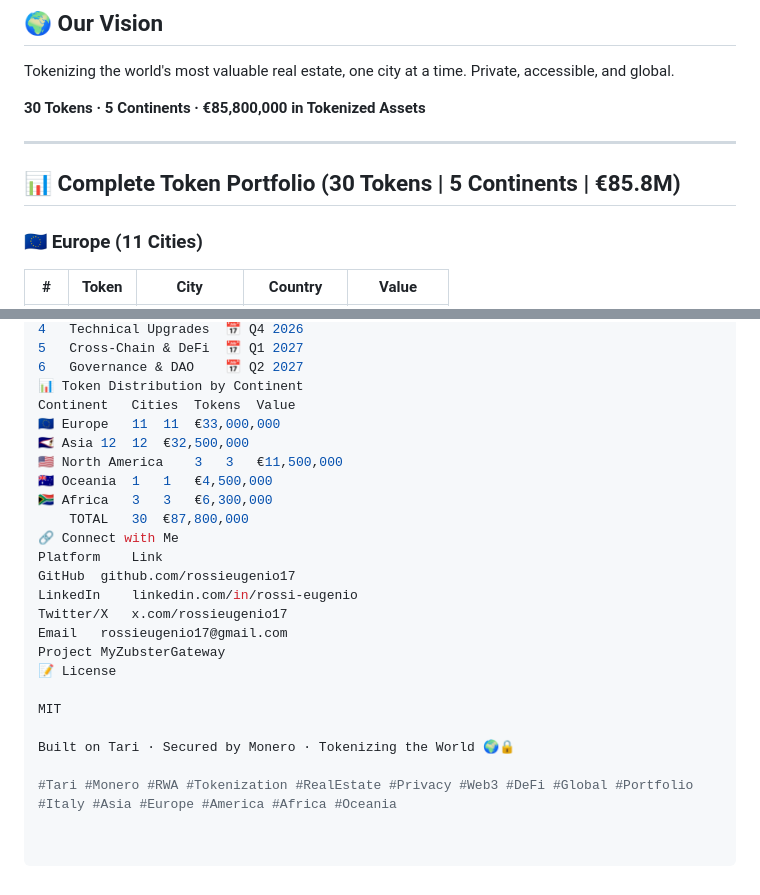
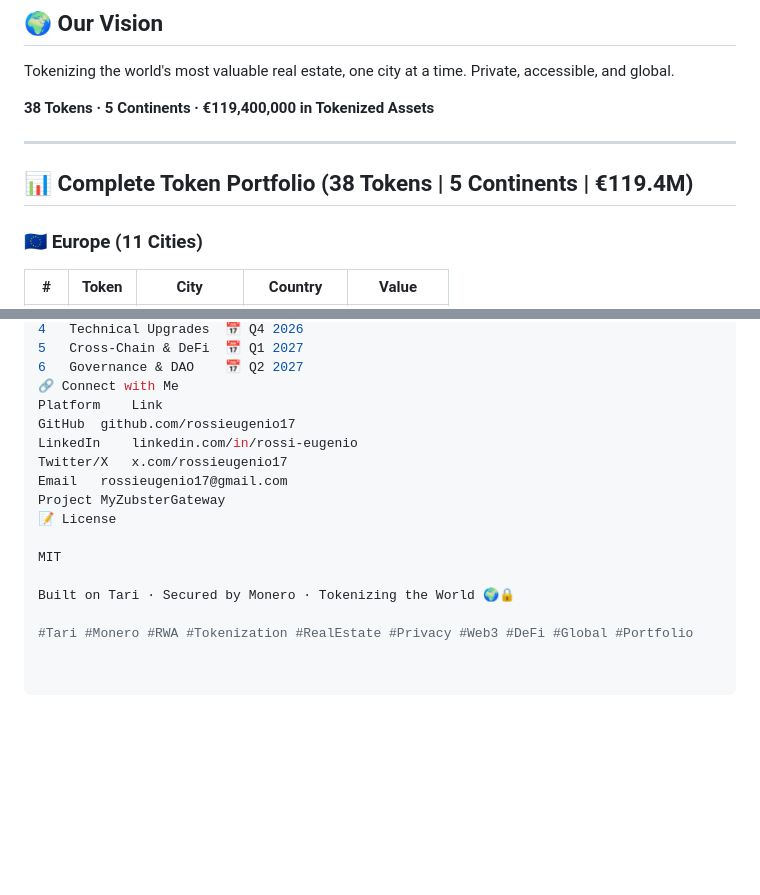
Before and after one commit to DanielIoni-creator/my-monero-bounty, a Markdown page: README.md, 2 parts joined by grey strips. GitHub-like rendering; blank space fills up the shorter version.

```diff
--- a/README.md
+++ b/README.md
@@ -8,11 +8,11 @@
 
 Tokenizing the world's most valuable real estate, one city at a time. Private, accessible, and global.
 
-**30 Tokens · 5 Continents · €85,800,000 in Tokenized Assets**
+**38 Tokens · 5 Continents · €119,400,000 in Tokenized Assets**
 
 ---
 
-## 📊 **Complete Token Portfolio (30 Tokens | 5 Continents | €85.8M)**
+## 📊 **Complete Token Portfolio (38 Tokens | 5 Continents | €119.4M)**
 
 ### 🇪🇺 **Europe (11 Cities)**
 
@@ -212,14 +193,6 @@ Phase	Focus	Status
 4	Technical Upgrades	📅 Q4 2026
 5	Cross-Chain & DeFi	📅 Q1 2027
 6	Governance & DAO	📅 Q2 2027
-📊 Token Distribution by Continent
-Continent	Cities	Tokens	Value
-🇪🇺 Europe	11	11	€33,000,000
-🇦🇸 Asia	12	12	€32,500,000
-🇺🇸 North America	3	3	€11,500,000
-🇦🇺 Oceania	1	1	€4,500,000
-🇿🇦 Africa	3	3	€6,300,000
-	TOTAL	30	€87,800,000
 🔗 Connect with Me
 Platform	Link
 GitHub	github.com/rossieugenio17
@@ -233,4 +206,4 @@ MIT
 
 Built on Tari · Secured by Monero · Tokenizing the World 🌍🔒
 
-#Tari #Monero #RWA #Tokenization #RealEstate #Privacy #Web3 #DeFi #Global #Portfolio #Italy #Asia #Europe #America #Africa #Oceania
+#Tari #Monero #RWA #Tokenization #RealEstate #Privacy #Web3 #DeFi #Global #Portfolio
```
Also changed, not shown: other parts of README.md (+38 -57 lines).
